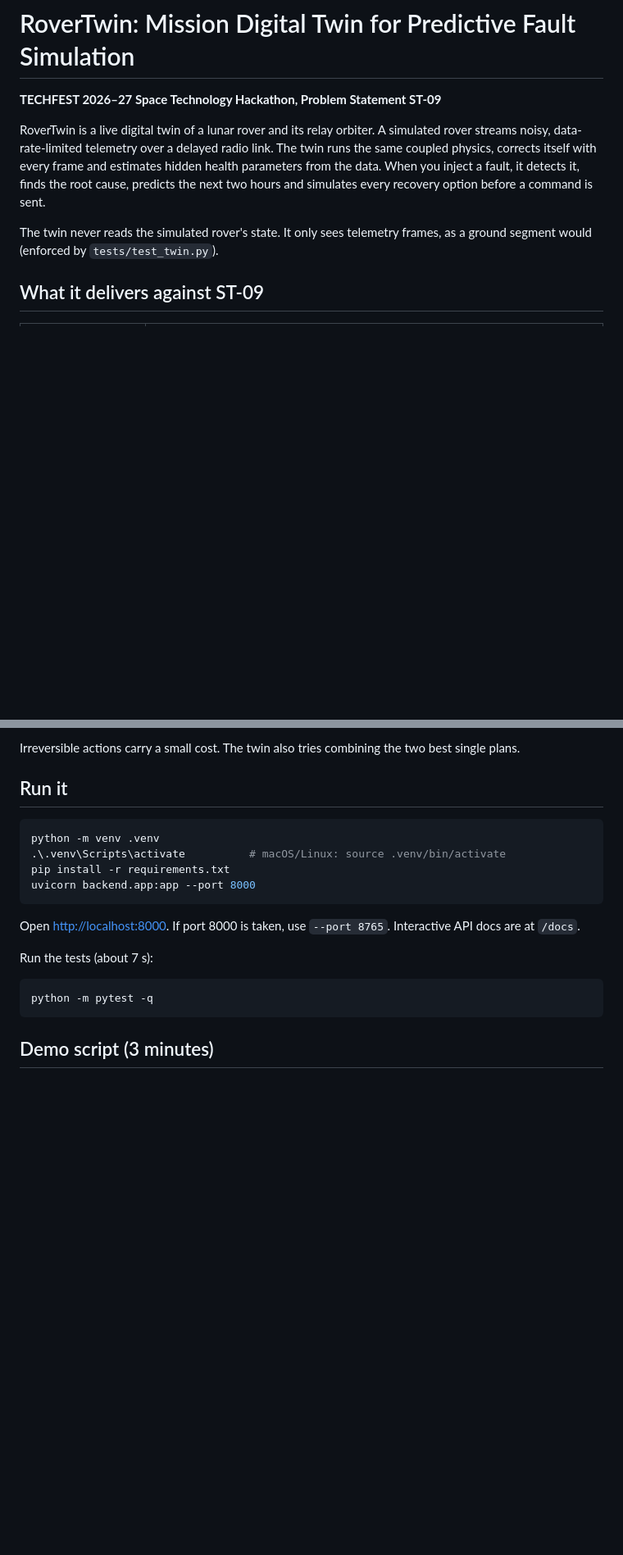
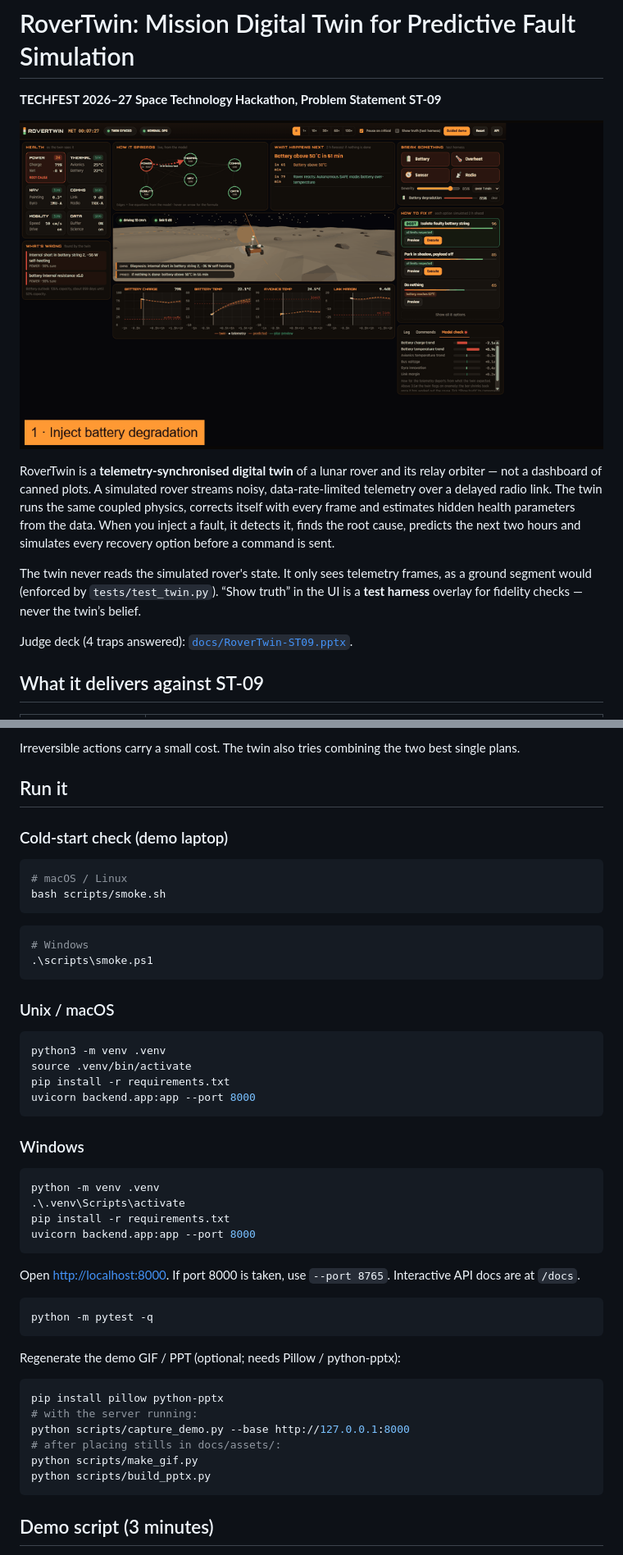
Before and after one commit to Assassin859/RoverTwin, a Markdown page: README.md, 2 parts joined by grey strips. Shown at 82% size. GitHub-like rendering; pictures changed too: docs/assets/battery-demo.gif (added); blank space fills up the shorter version.

````diff
--- a/README.md
+++ b/README.md
@@ -2,9 +2,13 @@
 
 **TECHFEST 2026–27 Space Technology Hackathon, Problem Statement ST-09**
 
-RoverTwin is a live digital twin of a lunar rover and its relay orbiter. A simulated rover streams noisy, data-rate-limited telemetry over a delayed radio link. The twin runs the same coupled physics, corrects itself with every frame and estimates hidden health parameters from the data. When you inject a fault, it detects it, finds the root cause, predicts the next two hours and simulates every recovery option before a command is sent.
+![Battery fault demo](docs/assets/battery-demo.gif)
 
-The twin never reads the simulated rover's state. It only sees telemetry frames, as a ground segment would (enforced by `tests/test_twin.py`).
+RoverTwin is a **telemetry-synchronised digital twin** of a lunar rover and its relay orbiter — not a dashboard of canned plots. A simulated rover streams noisy, data-rate-limited telemetry over a delayed radio link. The twin runs the same coupled physics, corrects itself with every frame and estimates hidden health parameters from the data. When you inject a fault, it detects it, finds the root cause, predicts the next two hours and simulates every recovery option before a command is sent.
+
+The twin never reads the simulated rover's state. It only sees telemetry frames, as a ground segment would (enforced by `tests/test_twin.py`). “Show truth” in the UI is a **test harness** overlay for fidelity checks — never the twin’s belief.
+
+Judge deck (4 traps answered): [`docs/RoverTwin-ST09.pptx`](docs/RoverTwin-ST09.pptx).
 
 ## What it delivers against ST-09
 
@@ -98,19 +102,51 @@ Irreversible actions carry a small cost. The twin also tries combining the two b
 
 ## Run it
 
+### Cold-start check (demo laptop)
+
+```bash
+# macOS / Linux
+bash scripts/smoke.sh
+```
+
+```powershell
+# Windows
+.\scripts\smoke.ps1
+```
+
+### Unix / macOS
+
+```bash
+python3 -m venv .venv
+source .venv/bin/activate
+pip install -r requirements.txt
+uvicorn backend.app:app --port 8000
+```
+
+### Windows
+
 ```powershell
 python -m venv .venv
-.\.venv\Scripts\activate          # macOS/Linux: source .venv/bin/activate
+.\.venv\Scripts\activate
 pip install -r requirements.txt
 uvicorn backend.app:app --port 8000
 ```
 
 Open <http://localhost:8000>. If port 8000 is taken, use `--port 8765`. Interactive API docs are at `/docs`.
 
-Run the tests (about 7 s):
+```bash
+python -m pytest -q
+```
 
-```powershell
-python -m pytest -q
+Regenerate the demo GIF / PPT (optional; needs Pillow / python-pptx):
+
+```bash
+pip install pillow python-pptx
+# with the server running:
+python scripts/capture_demo.py --base http://127.0.0.1:8000
+# after placing stills in docs/assets/:
+python scripts/make_gif.py
+python scripts/build_pptx.py
 ```
 
 ## Demo script (3 minutes)
````
Also changed, not shown: other parts of README.md (+9 -1 lines), docs/assets/00-landing.png (added), docs/assets/01-inject.png (added), docs/assets/02-cascade.png (added), docs/assets/03-forecast.png (added), docs/assets/04-recovery.png (added), 13 other files.
